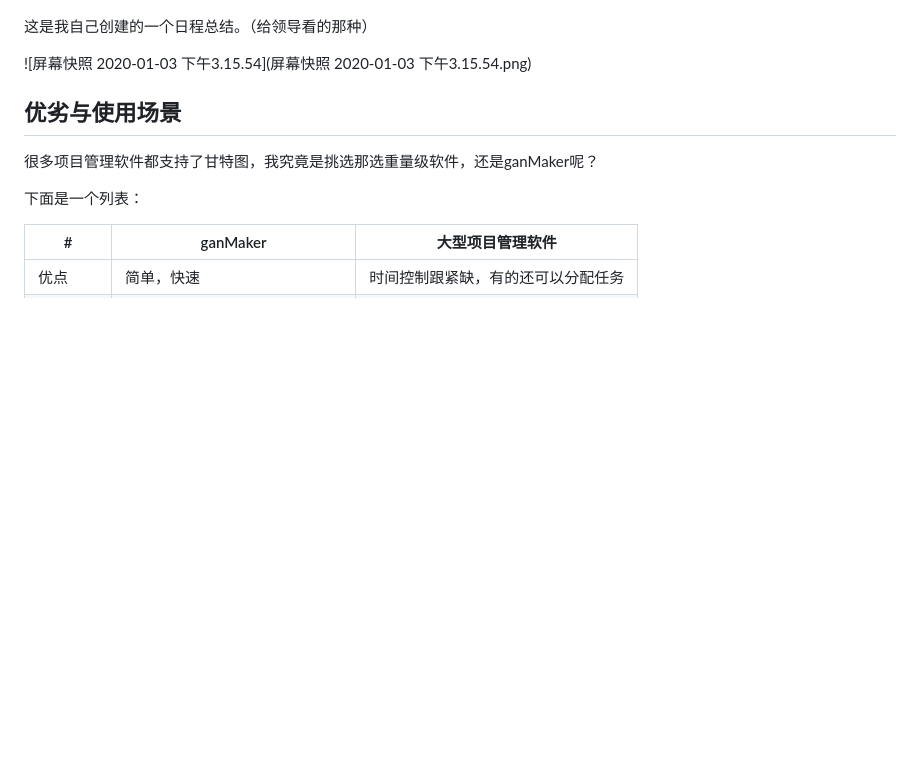
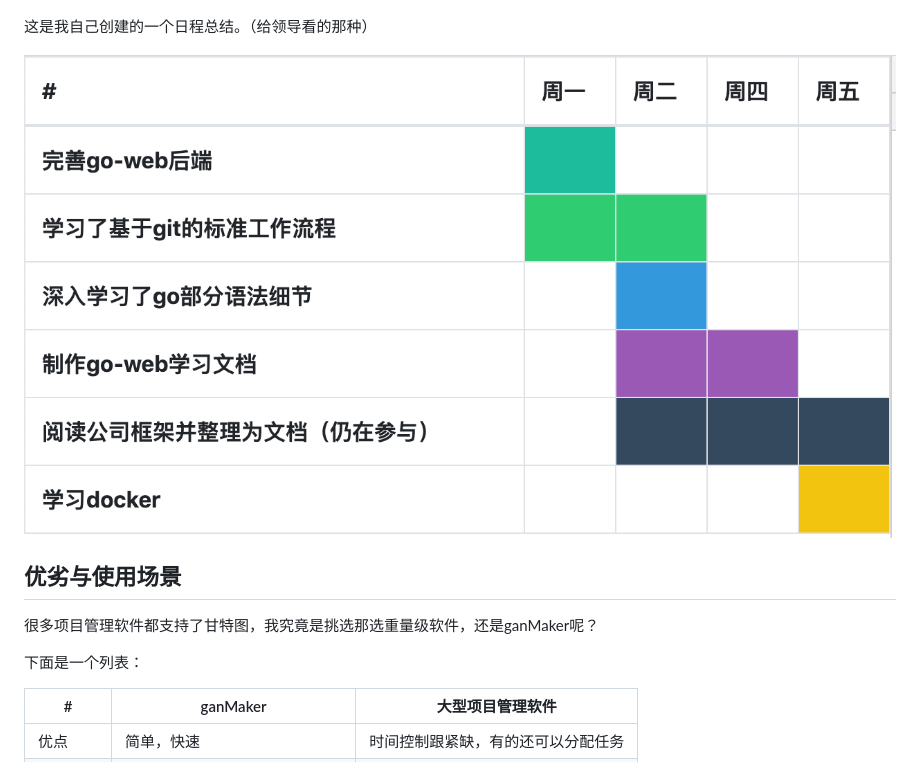
Before and after one commit to ZGarry/GanMaker, a Markdown page: README.md, the part around the change. Drawn GitHub-style; blank space fills up the shorter version.

Commit message:
"图片小润滑"

```diff
--- a/README.md
+++ b/README.md
@@ -16,7 +16,7 @@ ganMaker页面目前是这样的：
 
 这是我自己创建的一个日程总结。（给领导看的那种）
 
-![屏幕快照 2020-01-03 下午3.15.54](屏幕快照 2020-01-03 下午3.15.54.png)
+![屏幕快照 2020-01-03 下午3.15.54](1.png)
 
 ## 优劣与使用场景
 
```
Also changed, not shown: 1.png (renamed from 屏幕快照 2020-01-03 下午3.15.54.png).
